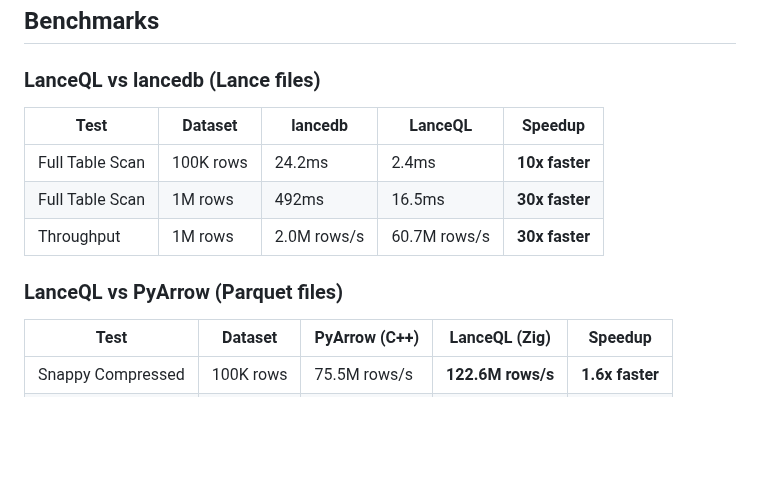
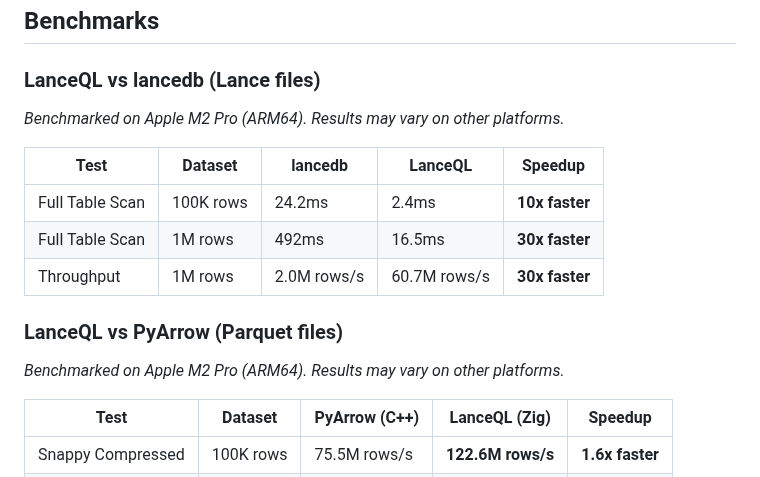
Before and after one commit to teamchong/lanceql, a Markdown page: README.md, the part around the change. Rendered like a GitHub page; blank space fills up the shorter version.

Commit message:
docs: Add benchmark platform info (Apple M2 Pro ARM64)

```diff
--- a/README.md
+++ b/README.md
@@ -254,6 +254,8 @@ import { LanceQL } from './lanceql.js';
 
 ### LanceQL vs lancedb (Lance files)
 
+*Benchmarked on Apple M2 Pro (ARM64). Results may vary on other platforms.*
+
 | Test | Dataset | lancedb | LanceQL | Speedup |
 |------|---------|---------|---------|---------|
 | Full Table Scan | 100K rows | 24.2ms | 2.4ms | **10x faster** |
@@ -261,6 +263,8 @@ import { LanceQL } from './lanceql.js';
 | Throughput | 1M rows | 2.0M rows/s | 60.7M rows/s | **30x faster** |
 
 ### LanceQL vs PyArrow (Parquet files)
+
+*Benchmarked on Apple M2 Pro (ARM64). Results may vary on other platforms.*
 
 | Test | Dataset | PyArrow (C++) | LanceQL (Zig) | Speedup |
 |------|---------|---------------|---------------|---------|
```
